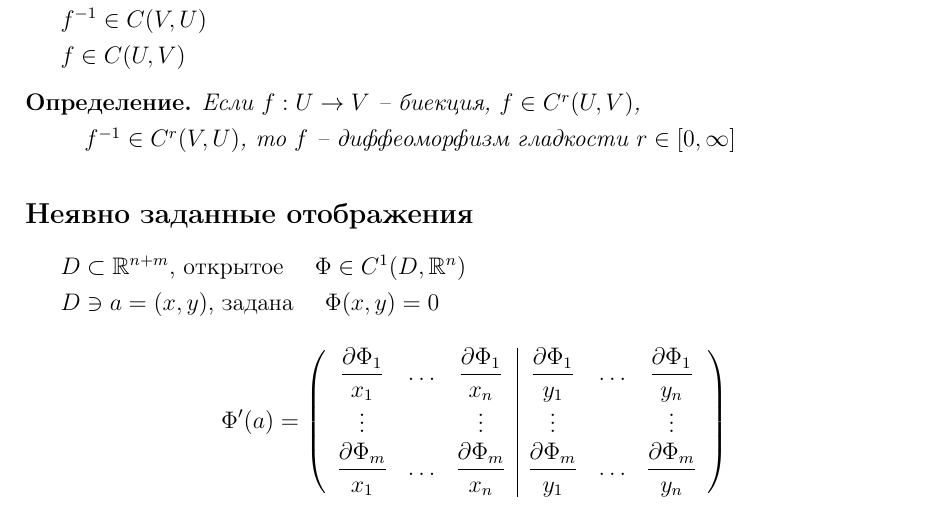
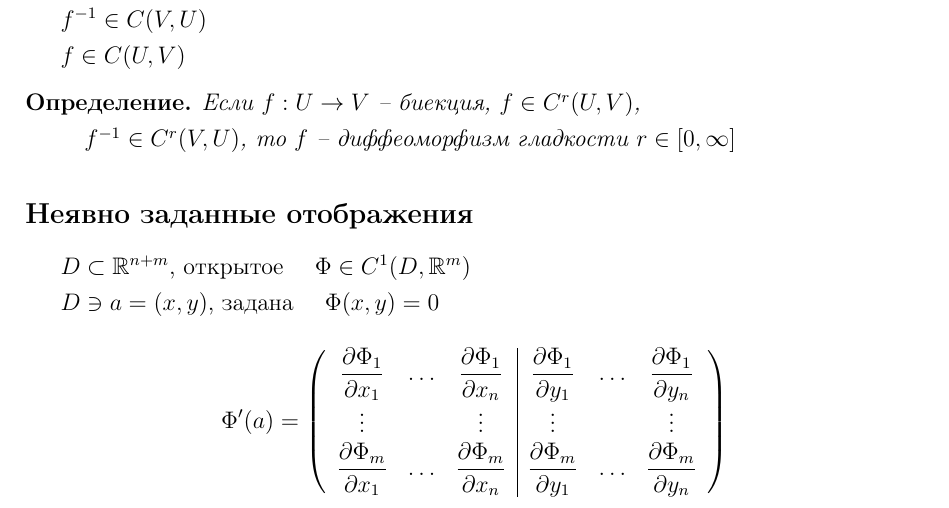
Before and after one commit to zimch/abstracts, a LaTeX document (math_anal/approved_absctracts/09_12/calculus.tex): part of page 2 of 4, cut so that both start at the same text. Compiled offline with pdfLaTeX.

Commit message:
fixe-09-12

```diff
--- a/math_anal/approved_absctracts/09_12/calculus.tex
+++ b/math_anal/approved_absctracts/09_12/calculus.tex
@@ -46,13 +46,13 @@
 
     \subsection*{Неявно заданные отображения}
 
-    $D \subset \R^{n+m}$, открытое $\quad \Phi \in C^1(D, \R^n)$
+    $D \subset \R^{n+m}$, открытое $\quad \Phi \in C^1(D, \R^m)$
     \par $D \ni a = (x, y)$, задана $\quad \Phi(x, y) = 0$
     \[
         \Phi'(a) = \left(\begin{array}{c c c | c c c}
-            \dfrac{\partial \Phi_1}{x_1} & \dots & \dfrac{\partial \Phi_1}{x_n} & \dfrac{\partial \Phi_1}{y_1} & \dots & \dfrac{\partial \Phi_1}{y_n} \\
+            \dfrac{\partial \Phi_1}{\partial x_1} & \dots & \dfrac{\partial \Phi_1}{\partial x_n} & \dfrac{\partial \Phi_1}{\partial y_1} & \dots & \dfrac{\partial \Phi_1}{\partial y_n} \\
             \vdots & & \vdots & \vdots & & \vdots \\
-            \dfrac{\partial \Phi_m}{x_1} & \dots & \dfrac{\partial \Phi_m}{x_n} & \dfrac{\partial \Phi_m}{y_1} & \dots & \dfrac{\partial \Phi_m}{y_n} \\
+            \dfrac{\partial \Phi_m}{\partial x_1} & \dots & \dfrac{\partial \Phi_m}{\partial x_n} & \dfrac{\partial \Phi_m}{\partial y_1} & \dots & \dfrac{\partial \Phi_m}{\partial y_n} \\
         \end{array}\right)
     \]
 
```
